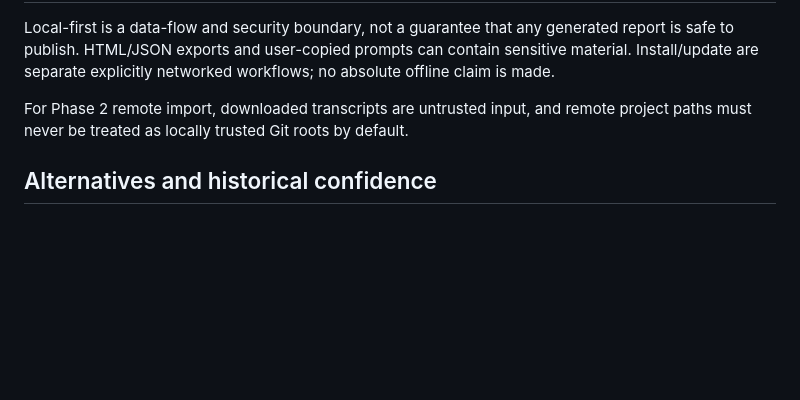
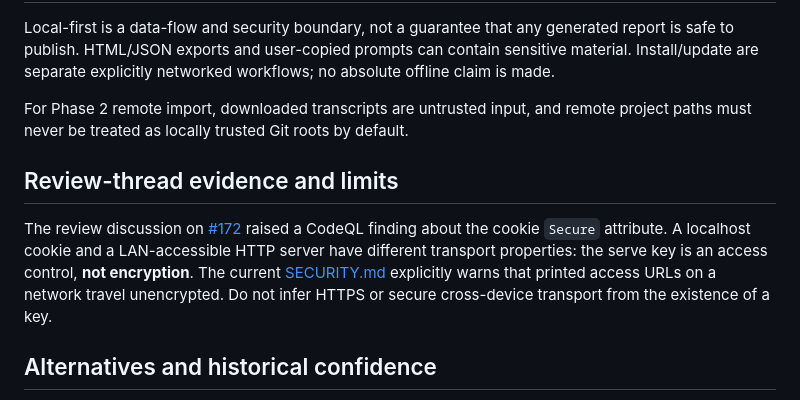
Before and after one commit to MichinaoShimizu/kiroku, a Markdown page: docs/adr/0003-local-privacy-boundary.md, the part around the change. Drawn GitHub-style; blank space fills up the shorter version.

Commit message:
docs: include serve-key review finding and transport limitation

```diff
--- a/docs/adr/0003-local-privacy-boundary.md
+++ b/docs/adr/0003-local-privacy-boundary.md
@@ -23,6 +23,10 @@ Local-first is a data-flow and security boundary, not a guarantee that any gener
 
 For Phase 2 remote import, downloaded transcripts are untrusted input, and remote project paths must never be treated as locally trusted Git roots by default.
 
+## Review-thread evidence and limits
+
+The review discussion on [#172](https://github.com/MichinaoShimizu/kiroku/pull/172) raised a CodeQL finding about the cookie `Secure` attribute. A localhost cookie and a LAN-accessible HTTP server have different transport properties: the serve key is an access control, **not encryption**. The current [SECURITY.md](../../SECURITY.md) explicitly warns that printed access URLs on a network travel unencrypted. Do not infer HTTPS or secure cross-device transport from the existence of a key.
+
 ## Alternatives and historical confidence
 
 A kiroku-hosted backend was not established in these PRs; this record does not claim a formal historical rejection of all cloud designs.
```
